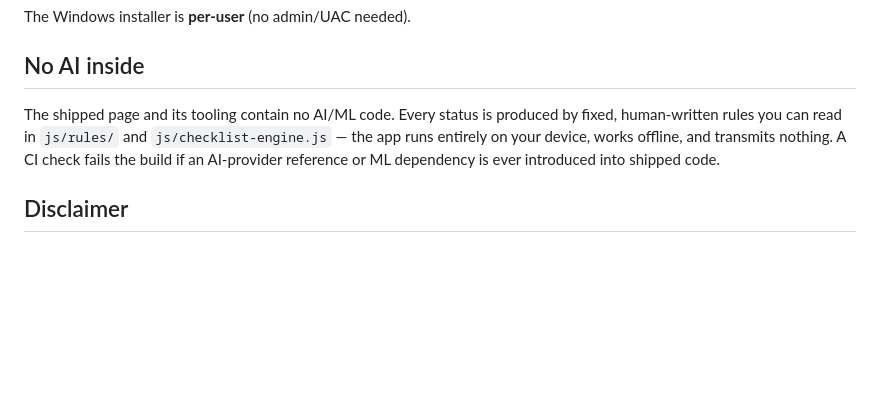
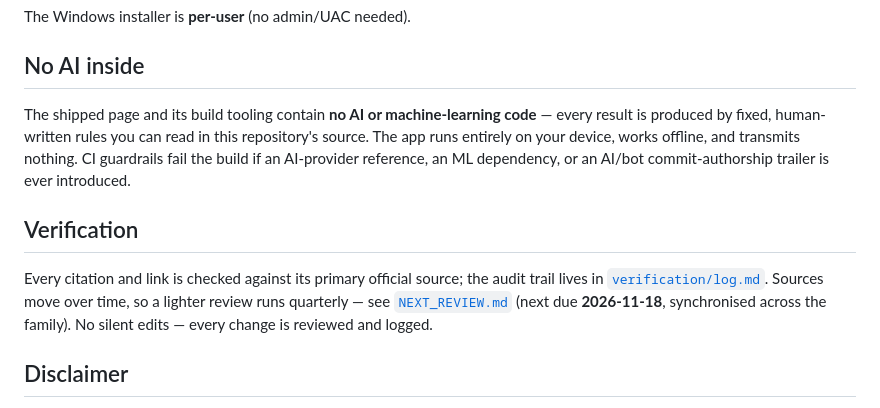
Before and after one commit to rajeevyadav/ClinicalCompass, a Markdown page: README.md, the part around the change. Drawn GitHub-style; blank space fills up the shorter version.

Commit message:
docs: harmonize README structure across the family (badges, sections, boilerplate) (#6)

```diff
--- a/README.md
+++ b/README.md
@@ -75,10 +75,18 @@ The Windows installer is **per-user** (no admin/UAC needed).
 
 ## No AI inside
 
-The shipped page and its tooling contain no AI/ML code. Every status is produced by fixed,
-human-written rules you can read in `js/rules/` and `js/checklist-engine.js` — the app runs
-entirely on your device, works offline, and transmits nothing. A CI check fails the build
-if an AI-provider reference or ML dependency is ever introduced into shipped code.
+The shipped page and its build tooling contain **no AI or machine-learning code** —
+every result is produced by fixed, human-written rules you can read in this repository's
+source. The app runs entirely on your device, works offline, and transmits nothing. CI
+guardrails fail the build if an AI-provider reference, an ML dependency, or an AI/bot
+commit-authorship trailer is ever introduced.
+
+## Verification
+
+Every citation and link is checked against its primary official source; the audit trail
+lives in [`verification/log.md`](verification/log.md). Sources move over time, so a lighter
+review runs quarterly — see [`NEXT_REVIEW.md`](NEXT_REVIEW.md) (next due **2026-11-18**,
+synchronised across the family). No silent edits — every change is reviewed and logged.
 
 ## Disclaimer
 
```
